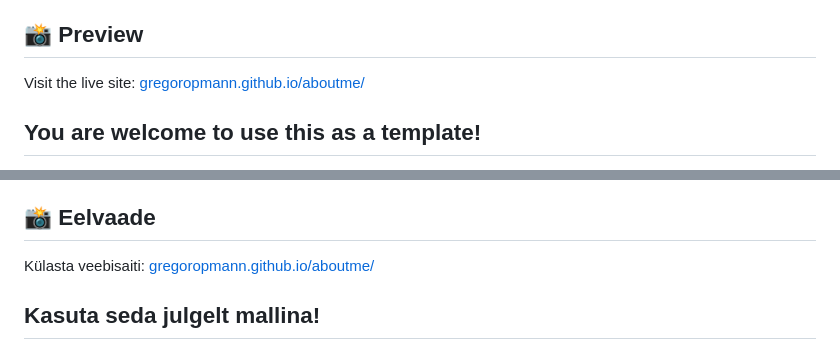
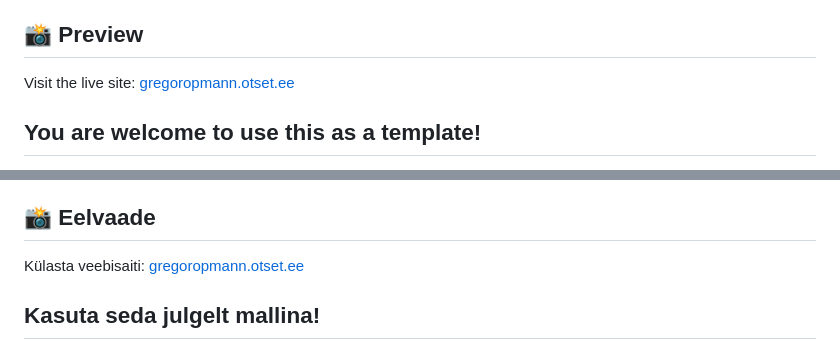
Before and after one commit to 0x1grexo/mywebsite, a Markdown page: README.md, 2 parts joined by grey strips. GitHub-like rendering.

```diff
--- a/README.md
+++ b/README.md
@@ -14,7 +14,7 @@ A high-performance, responsive portfolio website built with a focus on optimizat
 * **Tools:** VS Code, GitHub Pages, Google Analytics
 
 ## 📸 Preview
-Visit the live site: [gregoropmann.github.io/aboutme/](https://gregoropmann.github.io/aboutme/)
+Visit the live site: [gregoropmann.otset.ee](https://gregoropmann.otset.ee)
 
 ## You are welcome to use this as a template!
 1. Download the 'aboutme-main.zip' [Download ZIP](https://github.com/gregoropmann/aboutme/archive/refs/heads/main.zip)
@@ -45,7 +45,7 @@ Kõrge jõudlusega reageeriv portfoolio-veebisait, mille loomisel on keskendutud
 * **Tööriistad:** VS Code, GitHub Pages, Google Analytics
 
 ## 📸 Eelvaade
-Külasta veebisaiti: [gregoropmann.github.io/aboutme/](https://gregoropmann.github.io/aboutme/)
+Külasta veebisaiti: [gregoropmann.otset.ee](https://gregoropmann.otset.ee)
 
 ## Kasuta seda julgelt mallina!
 1. Lae alla 'aboutme-main.zip'  [Lae alla ZIP](https://github.com/gregoropmann/aboutme/archive/refs/heads/main.zip)
```
